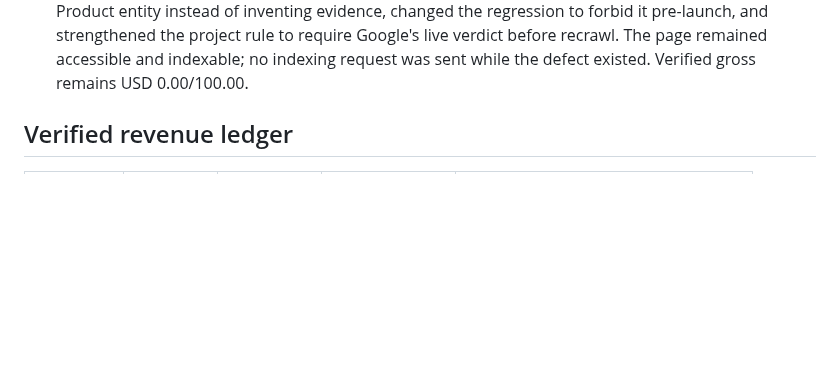
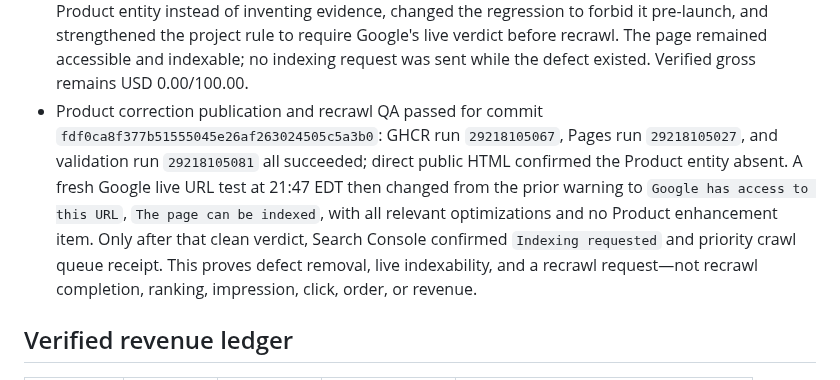
Before and after one commit to emerickchasse/GPTShipping, a Markdown page: MEMORY.md, the part around the change. Rendered like a GitHub page; blank space fills up the shorter version.

Commit message:
docs: record clean Google recrawl request

```diff
--- a/MEMORY.md
+++ b/MEMORY.md
@@ -177,6 +177,7 @@ Launch an English-language international dropshipping store and record verified
 - Repository-discovery publication QA passed for commit `ec2cea57b48385c82abccac84bf2b1e2f700410a`: validation run `29217596965` and Pages run `29217596947` succeeded. No GHCR run was expected because the commit touched README/docs/tests only and the container workflow is path-filtered. Authoritative GitHub state showed the exact Pages homepage and all six topics; raw public README contained `github` attribution, all five guides, and Discussion `#4`. Inspecting the path filter exposed a separate omission: `feed.xml` was copied into Docker but absent from the container workflow trigger, so a feed-only change could leave the image stale. Added the missing trigger and a regression, and refined the skill to derive expected workflows from actual filters.
 - Feed-trigger QA passed for commit `bb62741f2d6c8ebc0df747e2b269be11bfb9fdf8`: Pages run `29217852394`, GHCR run `29217852397`, and validation run `29217852368` all succeeded. The workflow-file change deliberately triggered all three surfaces, proving the container path-filter regression is active.
 - 2026-07-12 Product rich-result correction: commit `e0fa381` published a Schema.org-valid Product entity using only factual optional fields and deliberately omitted offers/reviews/ratings. Its Pages, validation, and GHCR workflows passed, and a direct JSON parse passed, but those checks did not cover Google's eligibility contract. Search Console first confirmed the homepage is indexed, then its live URL test found one critical invalid Product item: `offers`, `review`, or `aggregateRating` is required. None can be truthfully provided while checkout and customer evidence are closed. Removed the Product entity instead of inventing evidence, changed the regression to forbid it pre-launch, and strengthened the project rule to require Google's live verdict before recrawl. The page remained accessible and indexable; no indexing request was sent while the defect existed. Verified gross remains USD 0.00/100.00.
+- Product correction publication and recrawl QA passed for commit `fdf0ca8f377b51555045e26af263024505c5a3b0`: GHCR run `29218105067`, Pages run `29218105027`, and validation run `29218105081` all succeeded; direct public HTML confirmed the Product entity absent. A fresh Google live URL test at 21:47 EDT then changed from the prior warning to `Google has access to this URL`, `The page can be indexed`, with all relevant optimizations and no Product enhancement item. Only after that clean verdict, Search Console confirmed `Indexing requested` and priority crawl queue receipt. This proves defect removal, live indexability, and a recrawl request—not recrawl completion, ranking, impression, click, order, or revenue.
 
 ## Verified revenue ledger
 
```
